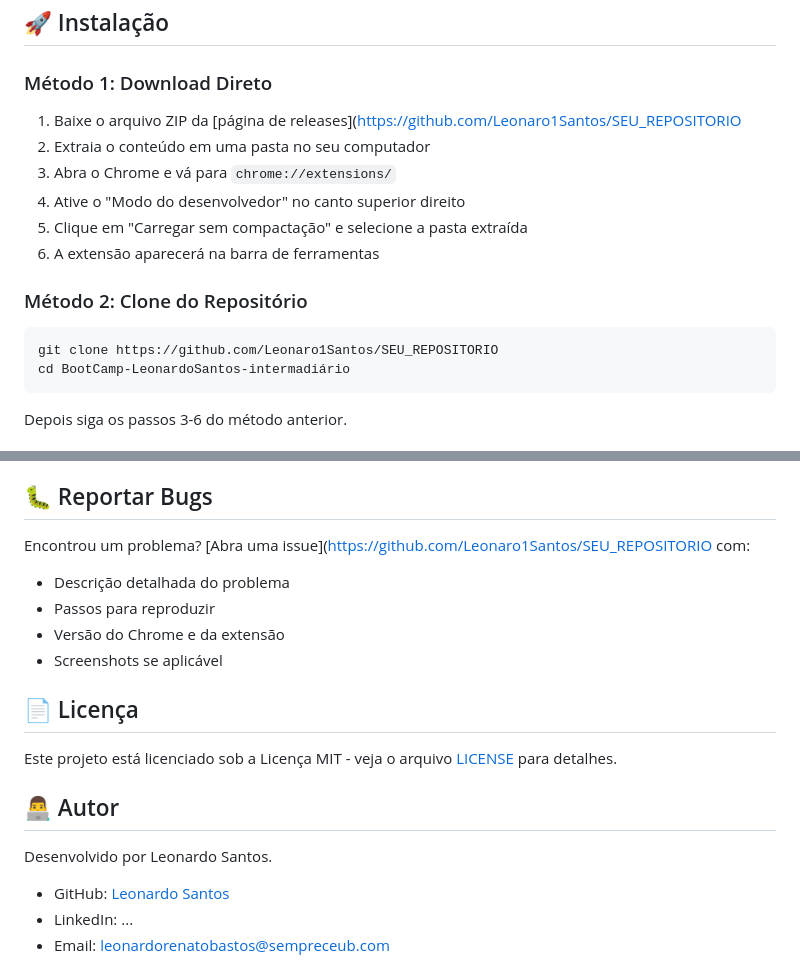
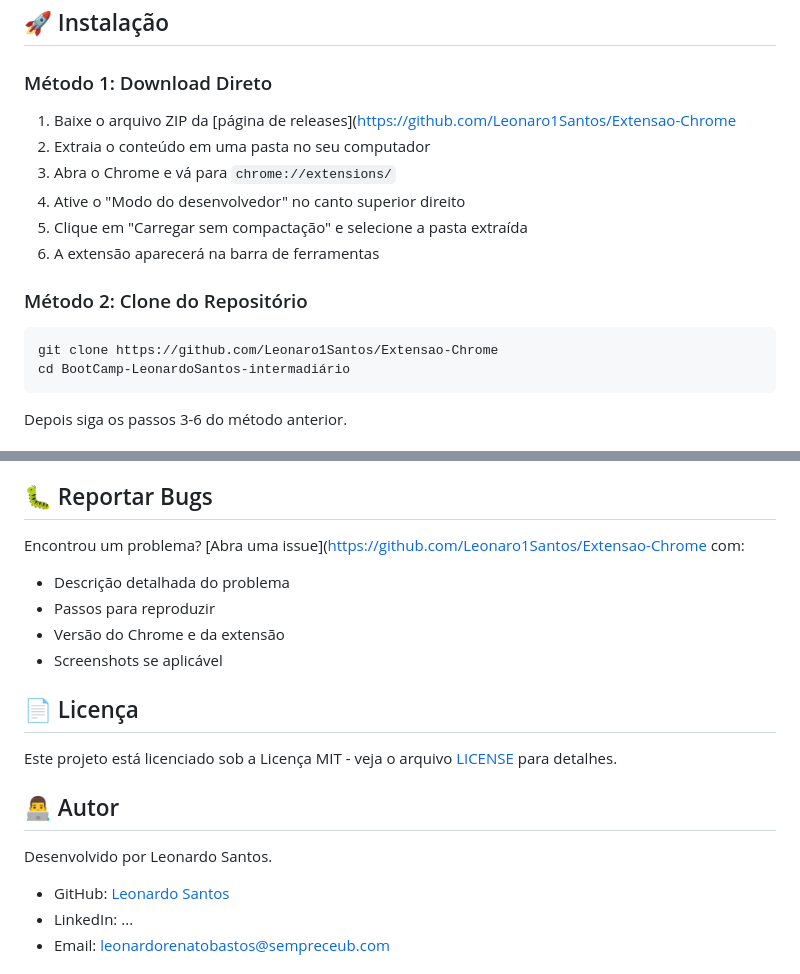
Before and after one commit to Leonardo1Santos/Extensao-Chrome, a Markdown page: BootCamp-LeonardoSantos-intermediário/README.md, 2 parts joined by grey strips. GitHub-like rendering.

````diff
--- a/BootCamp-LeonardoSantos-intermediário/README.md
+++ b/BootCamp-LeonardoSantos-intermediário/README.md
@@ -18,7 +18,7 @@ Esta extensão foi desenvolvida como parte do Bootcamp II, seguindo as melhores
 ## 🚀 Instalação
 
 ### Método 1: Download Direto
-1. Baixe o arquivo ZIP da [página de releases](https://github.com/Leonaro1Santos/SEU_REPOSITORIO
+1. Baixe o arquivo ZIP da [página de releases](https://github.com/Leonaro1Santos/Extensao-Chrome
 2. Extraia o conteúdo em uma pasta no seu computador
 3. Abra o Chrome e vá para `chrome://extensions/`
 4. Ative o "Modo do desenvolvedor" no canto superior direito
@@ -27,7 +27,7 @@ Esta extensão foi desenvolvida como parte do Bootcamp II, seguindo as melhores
 
 ### Método 2: Clone do Repositório
 ```bash
-git clone https://github.com/Leonaro1Santos/SEU_REPOSITORIO
+git clone https://github.com/Leonaro1Santos/Extensao-Chrome
 cd BootCamp-LeonardoSantos-intermadiário
 ```
 
@@ -236,7 +236,7 @@ Contribuições são bem-vindas! Para contribuir:
 
 ## 🐛 Reportar Bugs
 
-Encontrou um problema? [Abra uma issue](https://github.com/Leonaro1Santos/SEU_REPOSITORIO com:
+Encontrou um problema? [Abra uma issue](https://github.com/Leonaro1Santos/Extensao-Chrome  com:
 
 - Descrição detalhada do problema
 - Passos para reproduzir
````
Also changed, not shown: other parts of BootCamp-LeonardoSantos-intermediário/README.md (+2 -2 lines).
